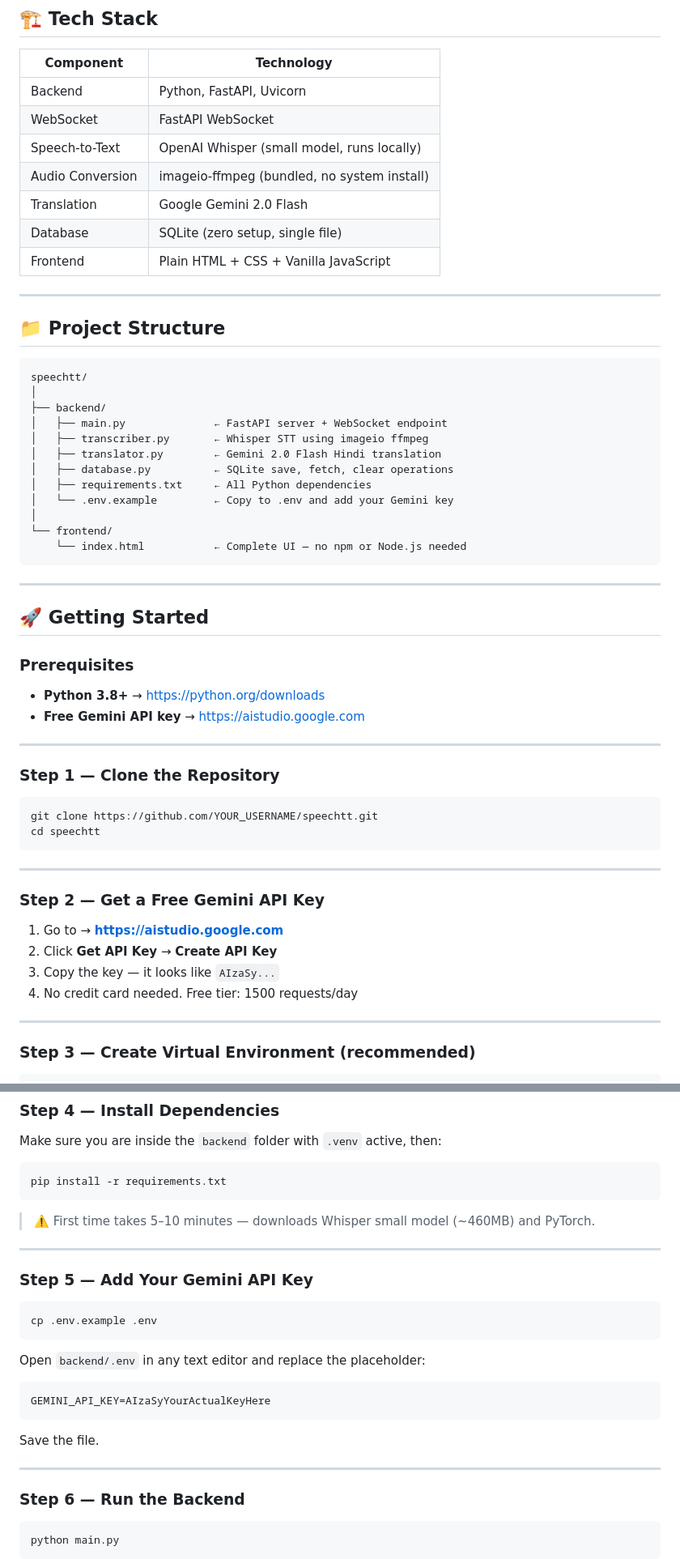
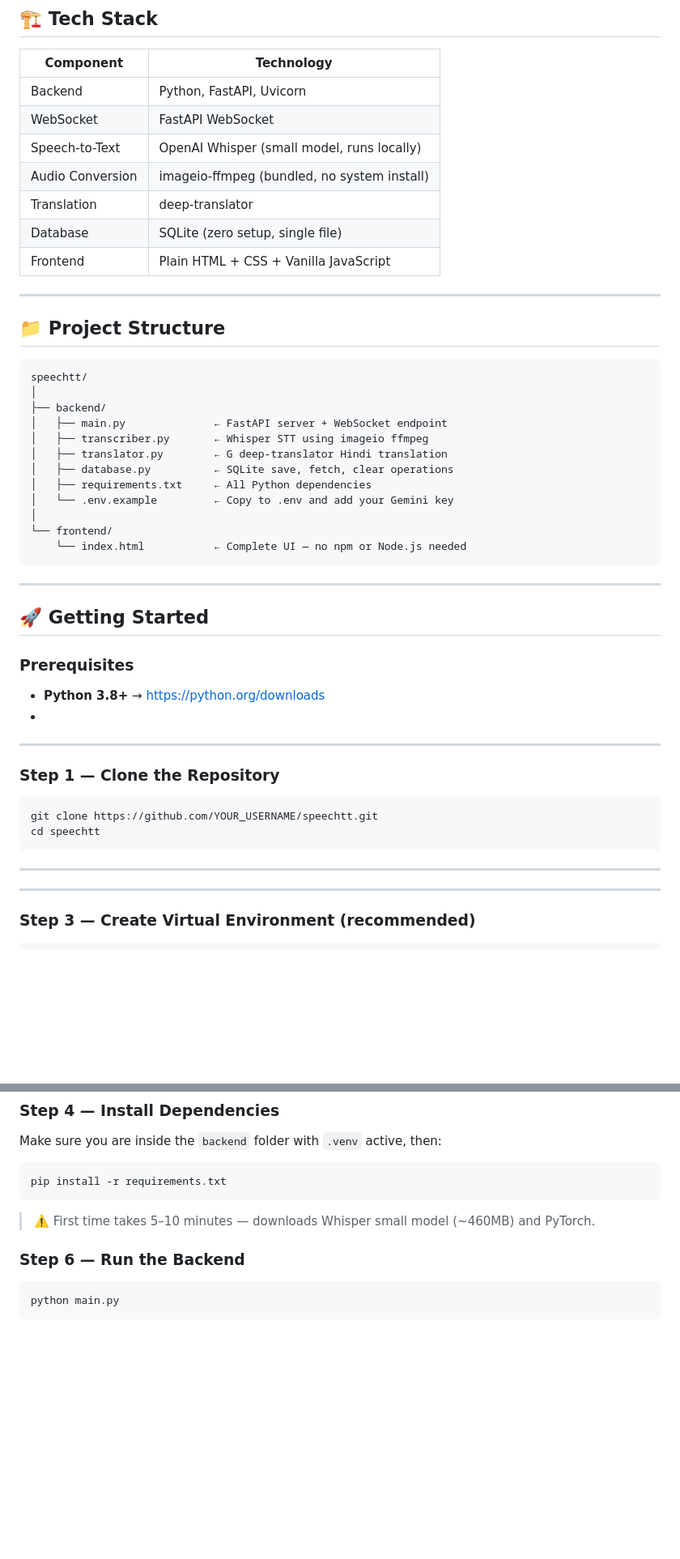
Before and after one commit to ha199/LiveSpeach_translator_system, a Markdown page: README.md, 2 parts joined by grey strips. Shown at 81% size. Rendered like a GitHub page; blank space fills up the shorter version.

````diff
--- a/README.md
+++ b/README.md
@@ -77,7 +77,7 @@ FastAPI Backend — ws://localhost:8000/ws/transcribe
 | WebSocket | FastAPI WebSocket |
 | Speech-to-Text | OpenAI Whisper (small model, runs locally) |
 | Audio Conversion | imageio-ffmpeg (bundled, no system install) |
-| Translation | Google Gemini 2.0 Flash |
+| Translation |  deep-translator |
 | Database | SQLite (zero setup, single file) |
 | Frontend | Plain HTML + CSS + Vanilla JavaScript |
 
@@ -90,7 +90,7 @@ speechtt/
 ├── backend/
 │   ├── main.py              ← FastAPI server + WebSocket endpoint
 │   ├── transcriber.py       ← Whisper STT using imageio ffmpeg
-│   ├── translator.py        ← Gemini 2.0 Flash Hindi translation
+│   ├── translator.py        ← G deep-translator Hindi translation
 │   ├── database.py          ← SQLite save, fetch, clear operations
 │   ├── requirements.txt     ← All Python dependencies
 │   └── .env.example         ← Copy to .env and add your Gemini key
@@ -106,7 +106,7 @@ speechtt/
 ### Prerequisites
 
 - **Python 3.8+** → https://python.org/downloads
-- **Free Gemini API key** → https://aistudio.google.com
+-
 
 ---
 
@@ -117,13 +117,6 @@ cd speechtt
 ```
 
 ---
-
-### Step 2 — Get a Free Gemini API Key
-
-1. Go to → **https://aistudio.google.com**
-2. Click **Get API Key** → **Create API Key**
-3. Copy the key — it looks like `AIzaSy...`
-4. No credit card needed. Free tier: 1500 requests/day
 
 ---
 
@@ -158,21 +151,6 @@ pip install -r requirements.txt
 
 > ⚠️ First time takes 5–10 minutes — downloads Whisper small model (~460MB) and PyTorch.
 
----
-
-### Step 5 — Add Your Gemini API Key
-```bash
-cp .env.example .env
-```
-
-Open `backend/.env` in any text editor and replace the placeholder:
-```env
-GEMINI_API_KEY=AIzaSyYourActualKeyHere
-```
-
-Save the file.
-
----
 
 ### Step 6 — Run the Backend
 ```bash
````
Also changed, not shown: other parts of README.md (+13 -9 lines).
